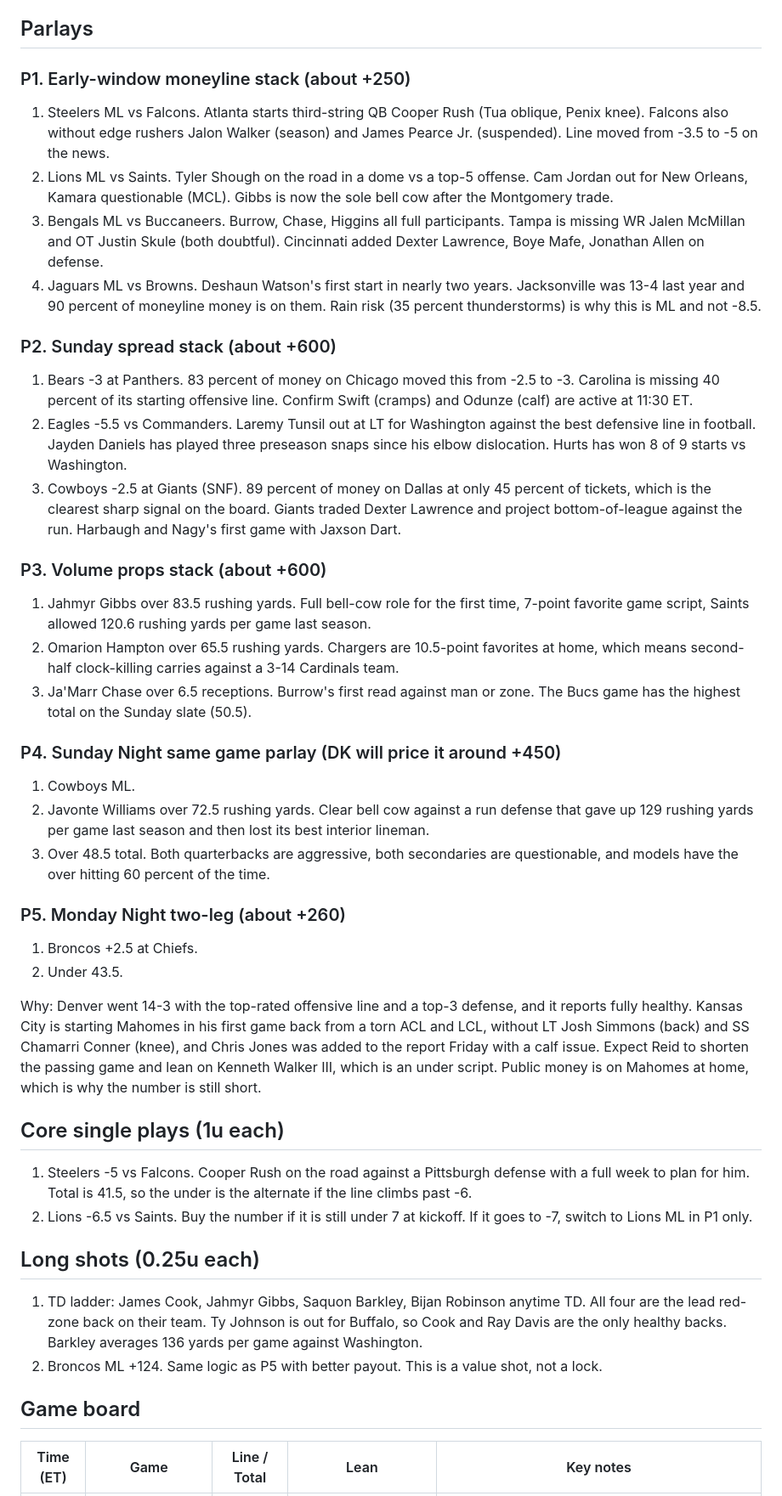
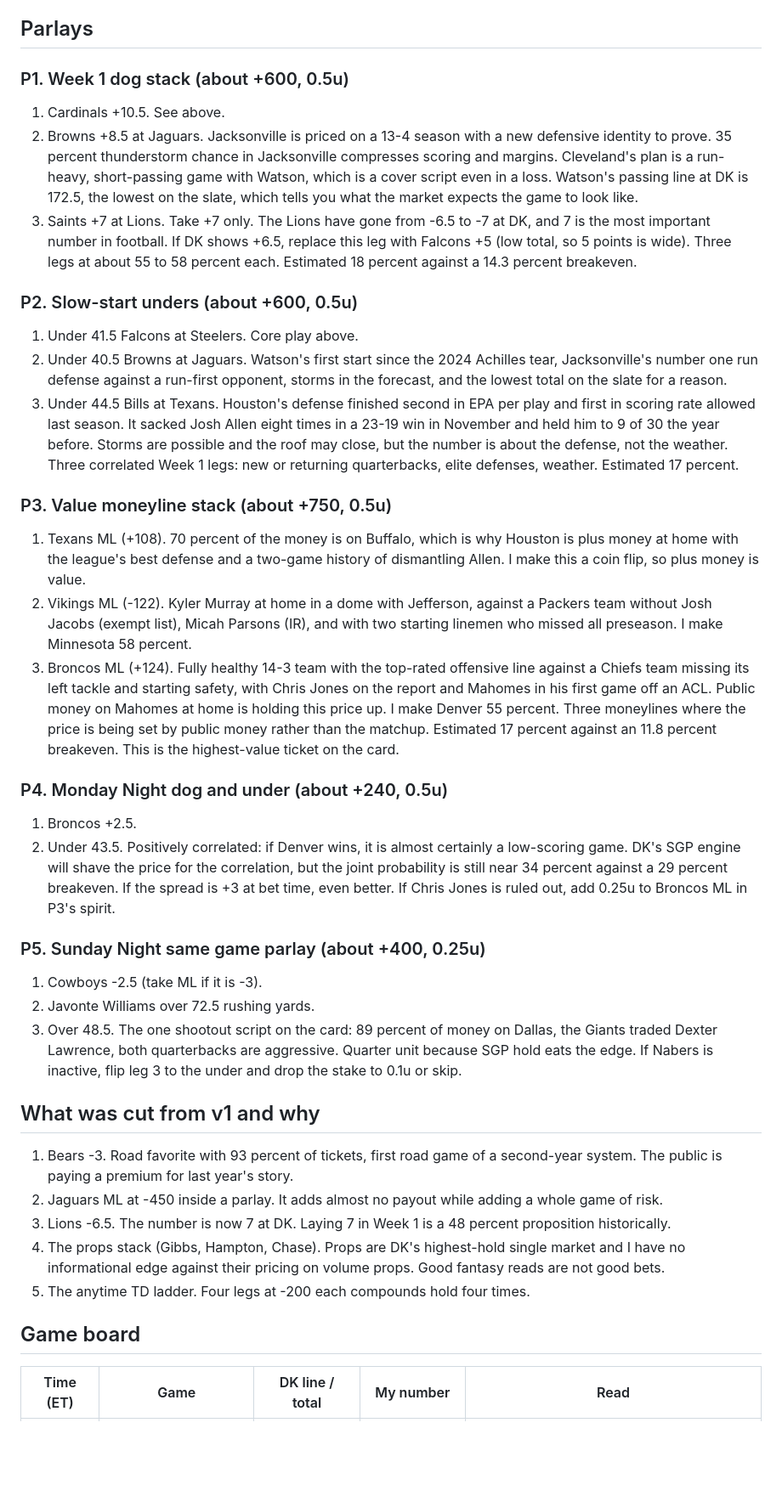
Before and after one commit to exposureit/fantasyfootballdraftassistant, a Markdown page: draftkings/2026-week-01.md, the part around one of its changes. Shown at 85% size. Rendered like a GitHub page; blank space fills up the shorter version.

```diff
--- a/draftkings/2026-week-01.md
+++ b/draftkings/2026-week-01.md
@@ -20,42 +68,62 @@ Total risk: 5.0u. Core spreads 1u each, parlays 0.5u, long shots 0.25u.
 
 ## Parlays
 
-### P1. Early-window moneyline stack (about +250)
-1. Steelers ML vs Falcons. Atlanta starts third-string QB Cooper Rush (Tua oblique, Penix knee). Falcons also without edge rushers Jalon Walker (season) and James Pearce Jr. (suspended). Line moved from -3.5 to -5 on the news.
-2. Lions ML vs Saints. Tyler Shough on the road in a dome vs a top-5 offense. Cam Jordan out for New Orleans, Kamara questionable (MCL). Gibbs is now the sole bell cow after the Montgomery trade.
-3. Bengals ML vs Buccaneers. Burrow, Chase, Higgins all full participants. Tampa is missing WR Jalen McMillan and OT Justin Skule (both doubtful). Cincinnati added Dexter Lawrence, Boye Mafe, Jonathan Allen on defense.
-4. Jaguars ML vs Browns. Deshaun Watson's first start in nearly two years. Jacksonville was 13-4 last year and 90 percent of moneyline money is on them. Rain risk (35 percent thunderstorms) is why this is ML and not -8.5.
+### P1. Week 1 dog stack (about +600, 0.5u)
+1. Cardinals +10.5. See above.
+2. Browns +8.5 at Jaguars. Jacksonville is priced on a 13-4 season with a new defensive identity to prove.
+   35 percent thunderstorm chance in Jacksonville compresses scoring and margins. Cleveland's plan is a run-heavy,
+   short-passing game with Watson, which is a cover script even in a loss. Watson's passing line at DK is 172.5,
+   the lowest on the slate, which tells you what the market expects the game to look like.
+3. Saints +7 at Lions. Take +7 only. The Lions have gone from -6.5 to -7 at DK, and 7 is the most important
+   number in football. If DK shows +6.5, replace this leg with Falcons +5 (low total, so 5 points is wide).
+   Three legs at about 55 to 58 percent each. Estimated 18 percent against a 14.3 percent breakeven.
 
-### P2. Sunday spread stack (about +600)
-1. Bears -3 at Panthers. 83 percent of money on Chicago moved this from -2.5 to -3. Carolina is missing 40 percent of its starting offensive line. Confirm Swift (cramps) and Odunze (calf) are active at 11:30 ET.
-2. Eagles -5.5 vs Commanders. Laremy Tunsil out at LT for Washington against the best defensive line in football. Jayden Daniels has played three preseason snaps since his elbow dislocation. Hurts has won 8 of 9 starts vs Washington.
-3. Cowboys -2.5 at Giants (SNF). 89 percent of money on Dallas at only 45 percent of tickets, which is the clearest sharp signal on the board. Giants traded Dexter Lawrence and project bottom-of-league against the run. Harbaugh and Nagy's first game with Jaxson Dart.
+### P2. Slow-start unders (about +600, 0.5u)
+1. Under 41.5 Falcons at Steelers. Core play above.
+2. Under 40.5 Browns at Jaguars. Watson's first start since the 2024 Achilles tear, Jacksonville's number one
+   run defense against a run-first opponent, storms in the forecast, and the lowest total on the slate for a reason.
+3. Under 44.5 Bills at Texans. Houston's defense finished second in EPA per play and first in scoring rate
+   allowed last season. It sacked Josh Allen eight times in a 23-19 win in November and held him to 9 of 30
+   the year before. Storms are possible and the roof may close, but the number is about the defense, not the weather.
+   Three correlated Week 1 legs: new or returning quarterbacks, elite defenses, weather. Estimated 17 percent.
 
-### P3. Volume props stack (about +600)
-1. Jahmyr Gibbs over 83.5 rushing yards. Full bell-cow role for the first time, 7-point favorite game script, Saints allowed 120.6 rushing yards per game last season.
-2. Omarion Hampton over 65.5 rushing yards. Chargers are 10.5-point favorites at home, which means second-half clock-killing carries against a 3-14 Cardinals team.
-3. Ja'Marr Chase over 6.5 receptions. Burrow's first read against man or zone. The Bucs game has the highest total on the Sunday slate (50.5).
+### P3. Value moneyline stack (about +750, 0.5u)
+1. Texans ML (+108). 70 percent of the money is on Buffalo, which is why Houston is plus money at home
+   with the league's best defense and a two-game history of dismantling Allen. I make this a coin flip, so plus money is value.
+2. Vikings ML (-122). Kyler Murray at home in a dome with Jefferson, against a Packers team without Josh
+   Jacobs (exempt list), Micah Parsons (IR), and with two starting linemen who missed all preseason. I make Minnesota 58 percent.
+3. Broncos ML (+124). Fully healthy 14-3 team with the top-rated offensive line against a Chiefs team missing
+   its left tackle and starting safety, with Chris Jones on the report and Mahomes in his first game off an ACL.
+   Public money on Mahomes at home is holding this price up. I make Denver 55 percent.
+   Three moneylines where the price is being set by public money rather than the matchup.
+   Estimated 17 percent against an 11.8 percent breakeven. This is the highest-value ticket on the card.
 
-### P4. Sunday Night same game parlay (DK will price it around +450)
-1. Cowboys ML.
-2. Javonte Williams over 72.5 rushing yards. Clear bell cow against a run defense that gave up 129 rushing yards per game last season and then lost its best interior lineman.
-3. Over 48.5 total. Both quarterbacks are aggressive, both secondaries are questionable, and models have the over hitting 60 percent of the time.
+### P4. Monday Night dog and under (about +240, 0.5u)
+1. Broncos +2.5.
+2. Under 43.5.
+   Positively correlated: if Denver wins, it is almost certainly a low-scoring game. DK's SGP engine will
+   shave the price for the correlation, but the joint probability is still near 34 percent against a 29 percent breakeven.
+   If the spread is +3 at bet time, even better. If Chris Jones is ruled out, add 0.25u to Broncos ML in P3's spirit.
 
-### P5. Monday Night two-leg (about +260)
-1. Broncos +2.5 at Chiefs.
-2. Under 43.5.
+### P5. Sunday Night same game parlay (about +400, 0.25u)
+1. Cowboys -2.5 (take ML if it is -3).
+2. Javonte Williams over 72.5 rushing yards.
+3. Over 48.5.
+   The one shootout script on the card: 89 percent of money on Dallas, the Giants traded Dexter Lawrence,
+   both quarterbacks are aggressive. Quarter unit because SGP hold eats the edge. If Nabers is inactive, flip
+   leg 3 to the under and drop the stake to 0.1u or skip.
 
-Why: Denver went 14-3 with the top-rated offensive line and a top-3 defense, and it reports fully healthy. Kansas City is starting Mahomes in his first game back from a torn ACL and LCL, without LT Josh Simmons (back) and SS Chamarri Conner (knee), and Chris Jones was added to the report Friday with a calf issue. Expect Reid to shorten the passing game and lean on Kenneth Walker III, which is an under script. Public money is on Mahomes at home, which is why the number is still short.
+## What was cut from v1 and why
 
-## Core single plays (1u each)
-1. Steelers -5 vs Falcons. Cooper Rush on the road against a Pittsburgh defense with a full week to plan for him. Total is 41.5, so the under is the alternate if the line climbs past -6.
-2. Lions -6.5 vs Saints. Buy the number if it is still under 7 at kickoff. If it goes to -7, switch to Lions ML in P1 only.
-
-## Long shots (0.25u each)
-1. TD ladder: James Cook, Jahmyr Gibbs, Saquon Barkley, Bijan Robinson anytime TD. All four are the lead red-zone back on their team. Ty Johnson is out for Buffalo, so Cook and Ray Davis are the only healthy backs. Barkley averages 136 yards per game against Washington.
-2. Broncos ML +124. Same logic as P5 with better payout. This is a value shot, not a lock.
+1. Bears -3. Road favorite with 93 percent of tickets, first road game of a second-year system. The public
+   is paying a premium for last year's story.
+2. Jaguars ML at -450 inside a parlay. It adds almost no payout while adding a whole game of risk.
+3. Lions -6.5. The number is now 7 at DK. Laying 7 in Week 1 is a 48 percent proposition historically.
+4. The props stack (Gibbs, Hampton, Chase). Props are DK's highest-hold single market and I have no
+   informational edge against their pricing on volume props. Good fantasy reads are not good bets.
+5. The anytime TD ladder. Four legs at -200 each compounds hold four times.
 
 ## Game board
 
-| Time (ET) | Game | Line / Total | Lean | Key notes |
+| Time (ET) | Game | DK line / total | My number | Read |
 |---|---|---|---|---|
```
Also changed, not shown: other parts of draftkings/2026-week-01.md (+95 -44 lines).
